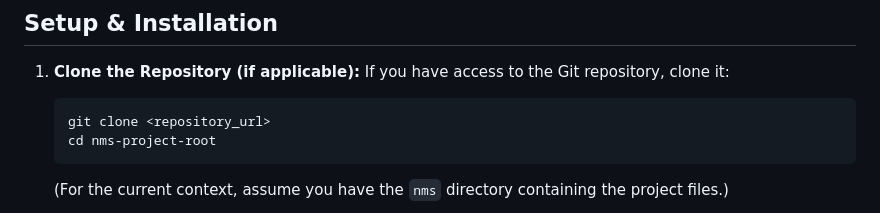
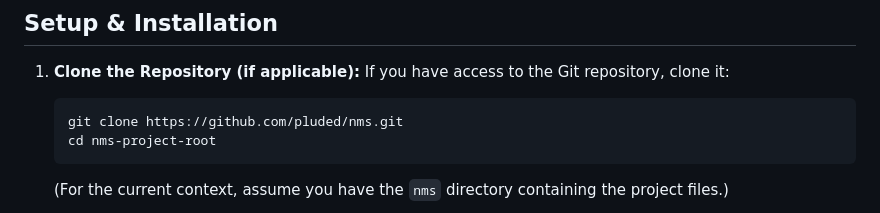
Before and after one commit to pluded/nms, a Markdown page: README.md, the part around the change. Rendered like a GitHub page.

````diff
--- a/README.md
+++ b/README.md
@@ -32,7 +32,7 @@ This project is a basic Network Management System (NMS) designed to discover dev
 1.  **Clone the Repository (if applicable):**
     If you have access to the Git repository, clone it:
     ```bash
-    git clone <repository_url>
+    git clone https://github.com/pluded/nms.git
     cd nms-project-root
     ```
     (For the current context, assume you have the `nms` directory containing the project files.)
````
